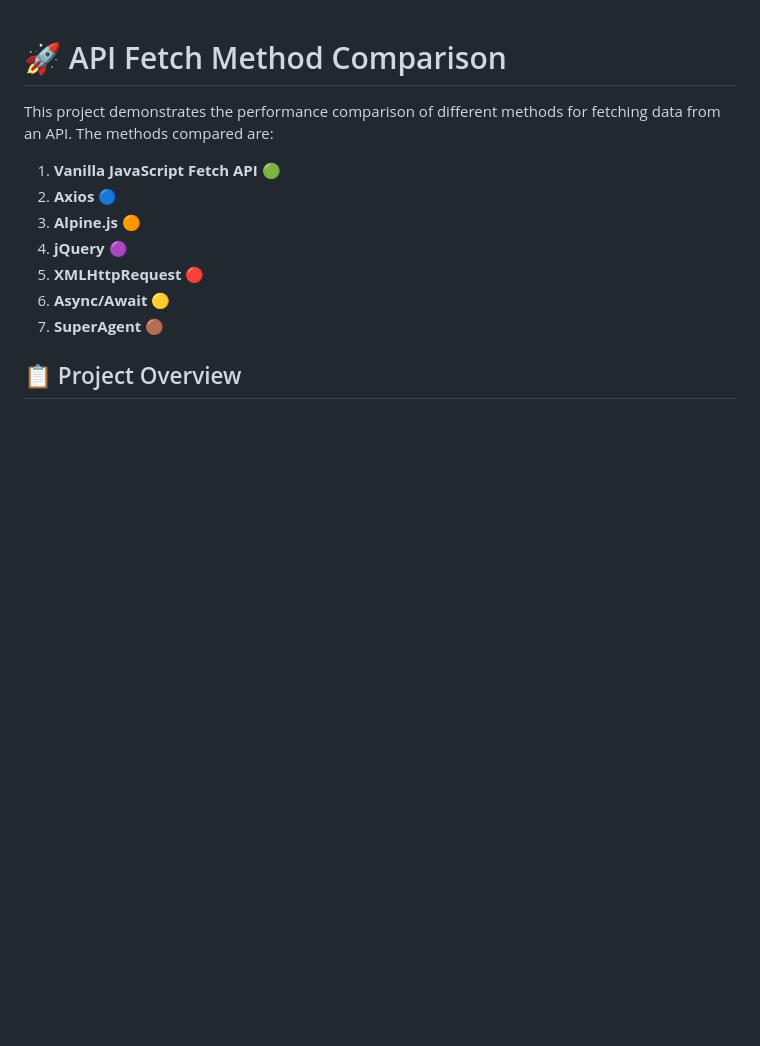
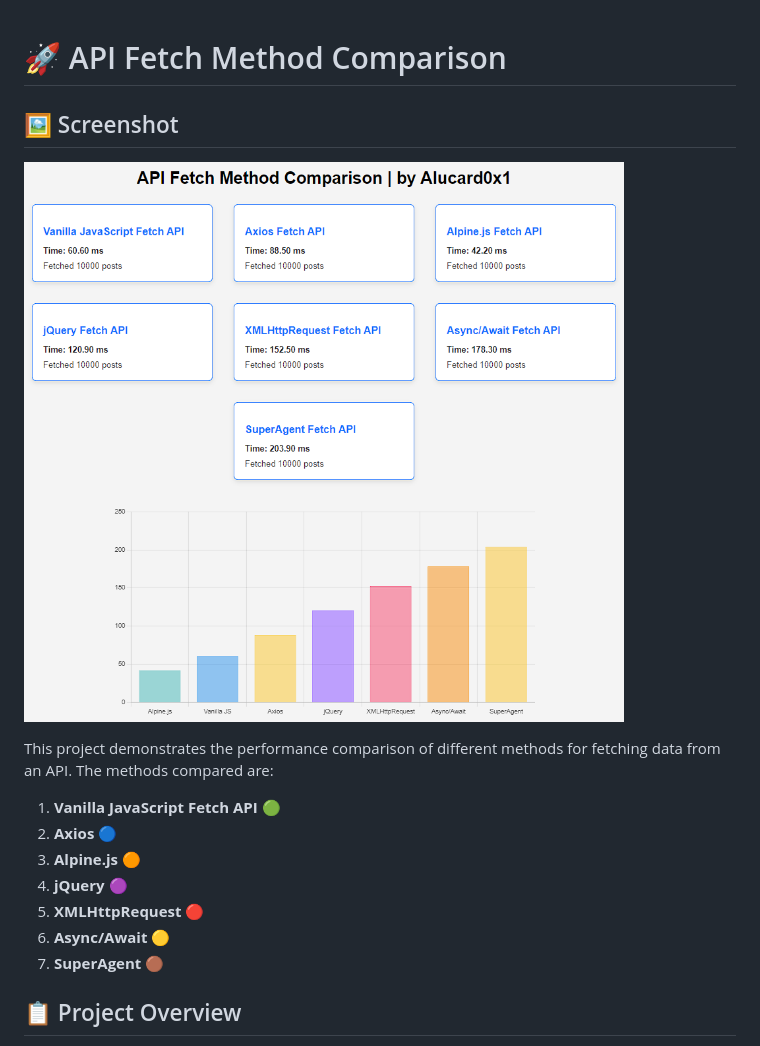
Before and after one commit to Alucard0x1/API-Fetch-Method-Comparison, a Markdown page: README.md, the part around the change printed below. GitHub-like rendering; blank space fills up the shorter version.

```diff
--- a/README.md
+++ b/README.md
@@ -1,4 +1,8 @@
 # 🚀 API Fetch Method Comparison
+
+## 🖼️ Screenshot
+
+![Screenshot of the API Fetch Method Comparison](./Screenshot_1217.png)
 
 This project demonstrates the performance comparison of different methods for fetching data from an API. The methods compared are:
 
```
Also changed, not shown: other parts of README.md (+2 -0 lines).
